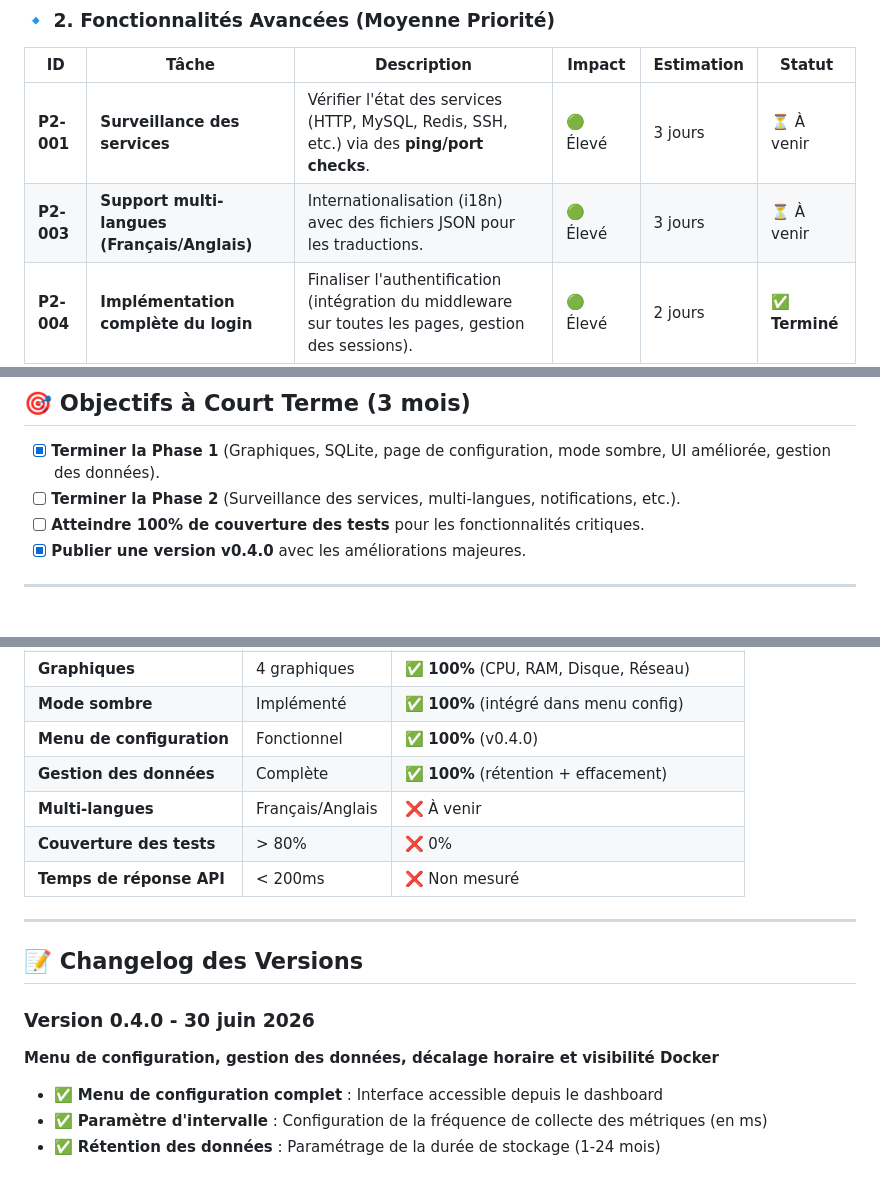
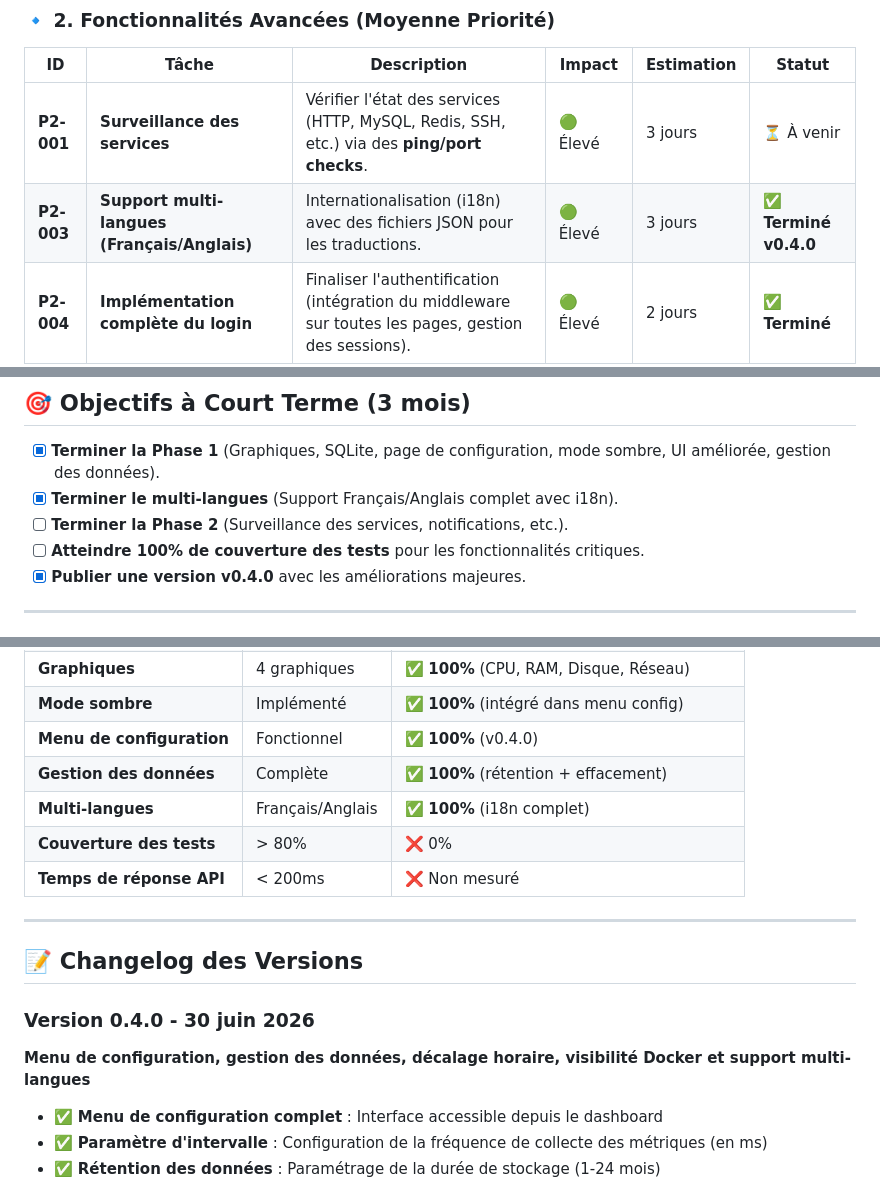
Before and after one commit to SHARKYBLUSTER/vps_monitoring, a Markdown page: ROADMAP.md, 3 parts joined by grey strips. GitHub-like rendering.

```diff
--- a/ROADMAP.md
+++ b/ROADMAP.md
@@ -58,7 +59,7 @@ Fournir un **tableau de bord léger, open-source et facile à déployer** pour s
 | ID | Tâche | Description | Impact | Estimation | Statut |
 |----|-------|-------------|--------|------------|--------|
 | **P2-001** | **Surveillance des services** | Vérifier l'état des services (HTTP, MySQL, Redis, SSH, etc.) via des **ping/port checks**. | 🟢 Élevé | 3 jours | ⏳ À venir |
-| **P2-003** | **Support multi-langues (Français/Anglais)** | Internationalisation (i18n) avec des fichiers JSON pour les traductions. | 🟢 Élevé | 3 jours | ⏳ À venir |
+| **P2-003** | **Support multi-langues (Français/Anglais)** | Internationalisation (i18n) avec des fichiers JSON pour les traductions. | 🟢 Élevé | 3 jours | ✅ **Terminé v0.4.0** |
 | **P2-004** | **Implémentation complète du login** | Finaliser l'authentification (intégration du middleware sur toutes les pages, gestion des sessions). | 🟢 Élevé | 2 jours | ✅ **Terminé** |
 | **P2-005** | **Notifications en temps réel** | Envoyer des alertes par **email** ou **webhook** (Discord/Slack). | 🟢 Élevé | 4 jours | ⏳ À venir |
 | **P2-006** | **Tableau de bord personnalisable** | Permettre aux utilisateurs de **choisir les widgets** à afficher. | 🟡 Moyen | 5 jours | ⏳ À venir |
@@ -110,7 +111,8 @@ Fournir un **tableau de bord léger, open-source et facile à déployer** pour s
 
 ## 🎯 **Objectifs à Court Terme (3 mois)**
 - [x] **Terminer la Phase 1** (Graphiques, SQLite, page de configuration, mode sombre, UI améliorée, gestion des données).
-- [ ] **Terminer la Phase 2** (Surveillance des services, multi-langues, notifications, etc.).
+- [x] **Terminer le multi-langues** (Support Français/Anglais complet avec i18n).
+- [ ] **Terminer la Phase 2** (Surveillance des services, notifications, etc.).
 - [ ] **Atteindre 100% de couverture des tests** pour les fonctionnalités critiques.
 - [x] **Publier une version v0.4.0** avec les améliorations majeures.
 
@@ -134,7 +136,7 @@ Fournir un **tableau de bord léger, open-source et facile à déployer** pour s
 | **Mode sombre** | Implémenté | ✅ **100%** (intégré dans menu config) |
 | **Menu de configuration** | Fonctionnel | ✅ **100%** (v0.4.0) |
 | **Gestion des données** | Complète | ✅ **100%** (rétention + effacement) |
-| **Multi-langues** | Français/Anglais | ❌ À venir |
+| **Multi-langues** | Français/Anglais | ✅ **100%** (i18n complet) |
 | **Couverture des tests** | > 80% | ❌ 0% |
 | **Temps de réponse API** | < 200ms | ❌ Non mesuré |
 
@@ -143,7 +145,7 @@ Fournir un **tableau de bord léger, open-source et facile à déployer** pour s
 ## 📝 Changelog des Versions
 
 ### Version 0.4.0 - 30 juin 2026
-**Menu de configuration, gestion des données, décalage horaire et visibilité Docker**
+**Menu de configuration, gestion des données, décalage horaire, visibilité Docker et support multi-langues**
 - ✅ **Menu de configuration complet** : Interface accessible depuis le dashboard
 - ✅ **Paramètre d'intervalle** : Configuration de la fréquence de collecte des métriques (en ms)
 - ✅ **Rétention des données** : Paramétrage de la durée de stockage (1-24 mois)
```
Also changed, not shown: other parts of ROADMAP.md (+4 -2 lines), README.md (+7 -1 lines).
